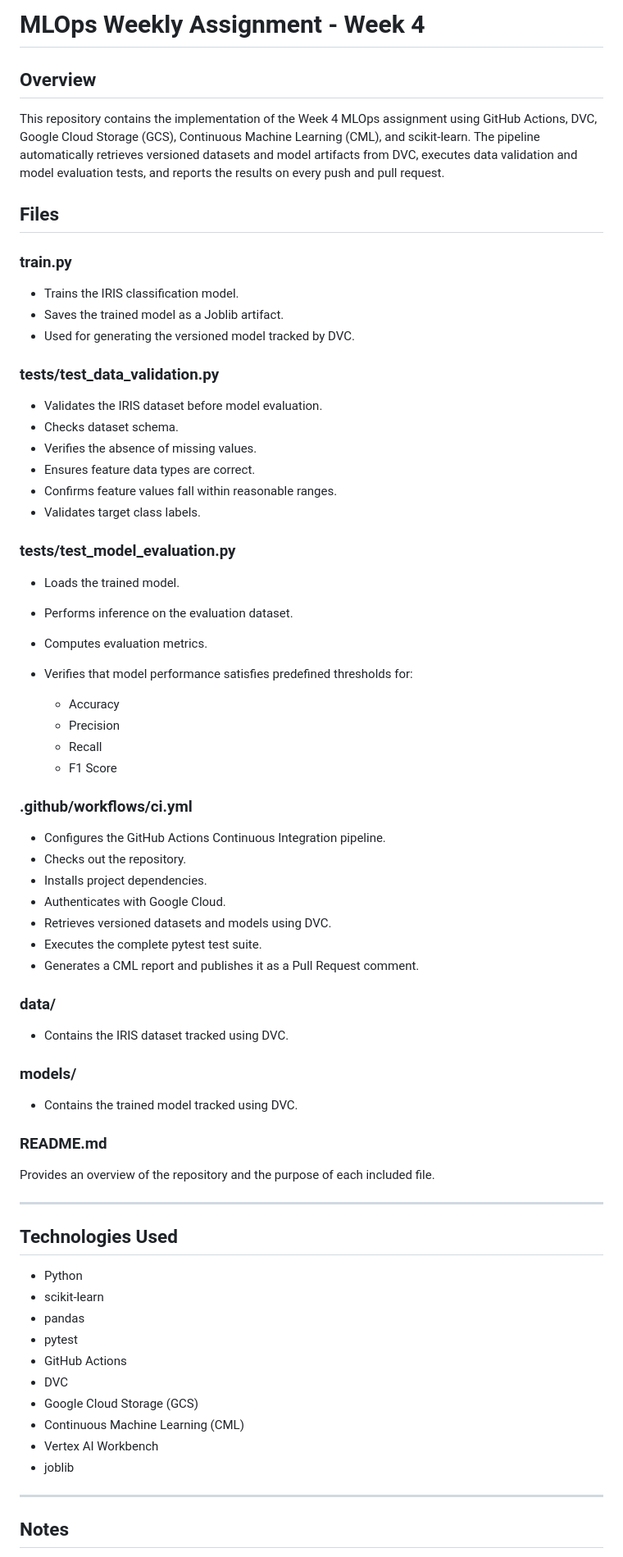
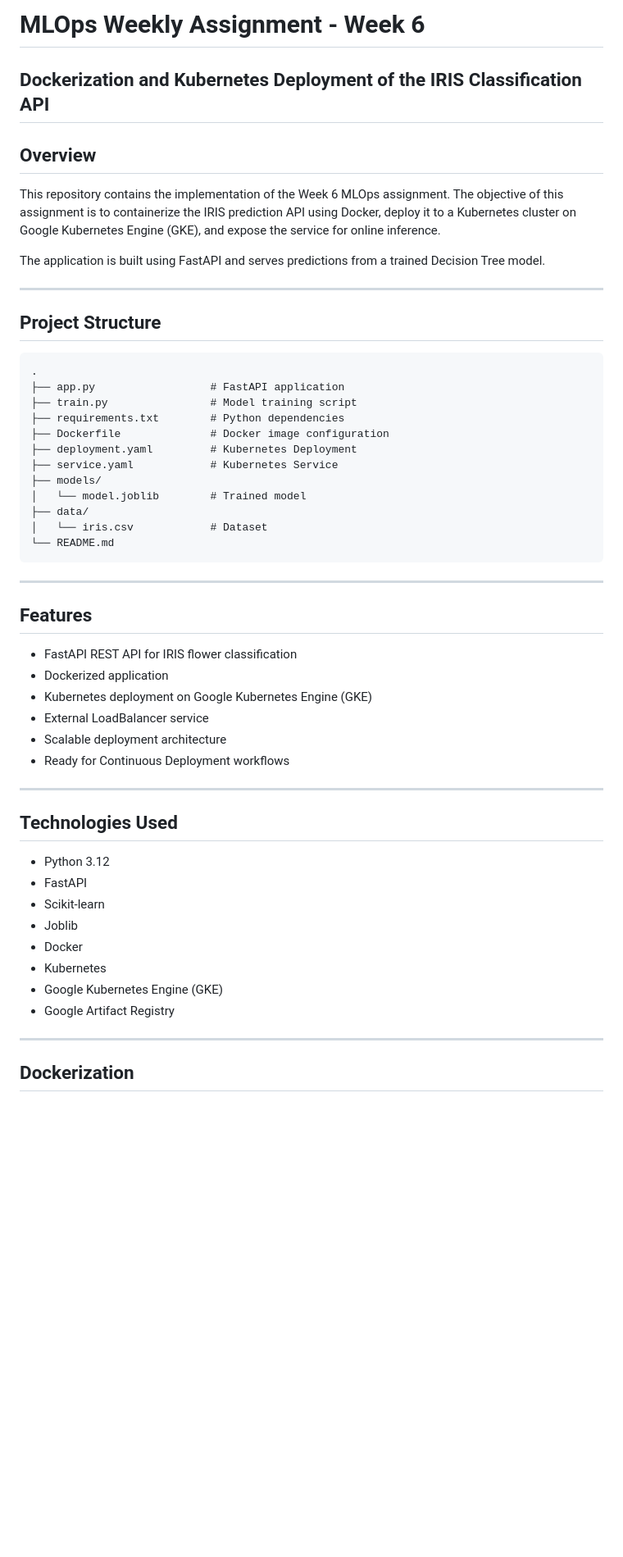
Before and after one commit to 22f1001871/IITMBS_22F1001871_MLOPS_WEEKLY_ASSIGNMENT, a Markdown page: README.md, the part around one of its changes. Shown at 82% size. GitHub-like rendering; blank space fills up the shorter version.

Commit message:
Revise README for Week 6 MLOps assignment
Updated README to reflect Week 6 assignment details, including Dockerization and Kubernetes deployment for the IRIS Classification API.

````diff
--- a/README.md
+++ b/README.md
@@ -1,76 +1,56 @@
-# MLOps Weekly Assignment - Week 4
+# MLOps Weekly Assignment - Week 6
+## Dockerization and Kubernetes Deployment of the IRIS Classification API
 
 ## Overview
 
-This repository contains the implementation of the Week 4 MLOps assignment using GitHub Actions, DVC, Google Cloud Storage (GCS), Continuous Machine Learning (CML), and scikit-learn. The pipeline automatically retrieves versioned datasets and model artifacts from DVC, executes data validation and model evaluation tests, and reports the results on every push and pull request.
+This repository contains the implementation of the Week 6 MLOps assignment. The objective of this assignment is to containerize the IRIS prediction API using Docker, deploy it to a Kubernetes cluster on Google Kubernetes Engine (GKE), and expose the service for online inference.
 
-## Files
+The application is built using FastAPI and serves predictions from a trained Decision Tree model.
 
-### train.py
+---
 
-* Trains the IRIS classification model.
-* Saves the trained model as a Joblib artifact.
-* Used for generating the versioned model tracked by DVC.
+## Project Structure
 
-### tests/test_data_validation.py
+```
+.
+├── app.py                  # FastAPI application
+├── train.py                # Model training script
+├── requirements.txt        # Python dependencies
+├── Dockerfile              # Docker image configuration
+├── deployment.yaml         # Kubernetes Deployment
+├── service.yaml            # Kubernetes Service
+├── models/
+│   └── model.joblib        # Trained model
+├── data/
+│   └── iris.csv            # Dataset
+└── README.md
+```
 
-* Validates the IRIS dataset before model evaluation.
-* Checks dataset schema.
-* Verifies the absence of missing values.
-* Ensures feature data types are correct.
-* Confirms feature values fall within reasonable ranges.
-* Validates target class labels.
+---
 
-### tests/test_model_evaluation.py
+## Features
 
-* Loads the trained model.
-* Performs inference on the evaluation dataset.
-* Computes evaluation metrics.
-* Verifies that model performance satisfies predefined thresholds for:
-
-  * Accuracy
-  * Precision
-  * Recall
-  * F1 Score
-
-### .github/workflows/ci.yml
-
-* Configures the GitHub Actions Continuous Integration pipeline.
-* Checks out the repository.
-* Installs project dependencies.
-* Authenticates with Google Cloud.
-* Retrieves versioned datasets and models using DVC.
-* Executes the complete pytest test suite.
-* Generates a CML report and publishes it as a Pull Request comment.
-
-### data/
-
-* Contains the IRIS dataset tracked using DVC.
-
-### models/
-
-* Contains the trained model tracked using DVC.
-
-### README.md
-
-Provides an overview of the repository and the purpose of each included file.
+- FastAPI REST API for IRIS flower classification
+- Dockerized application
+- Kubernetes deployment on Google Kubernetes Engine (GKE)
+- External LoadBalancer service
+- Scalable deployment architecture
+- Ready for Continuous Deployment workflows
 
 ---
 
 ## Technologies Used
 
-* Python
-* scikit-learn
-* pandas
-* pytest
-* GitHub Actions
-* DVC
-* Google Cloud Storage (GCS)
-* Continuous Machine Learning (CML)
-* Vertex AI Workbench
-* joblib
+- Python 3.12
+- FastAPI
+- Scikit-learn
+- Joblib
+- Docker
+- Kubernetes
+- Google Kubernetes Engine (GKE)
+- Google Artifact Registry
 
 ---
 
-## Notes
+## Dockerization
 
````
Also changed, not shown: other parts of README.md (+154 -59 lines).
